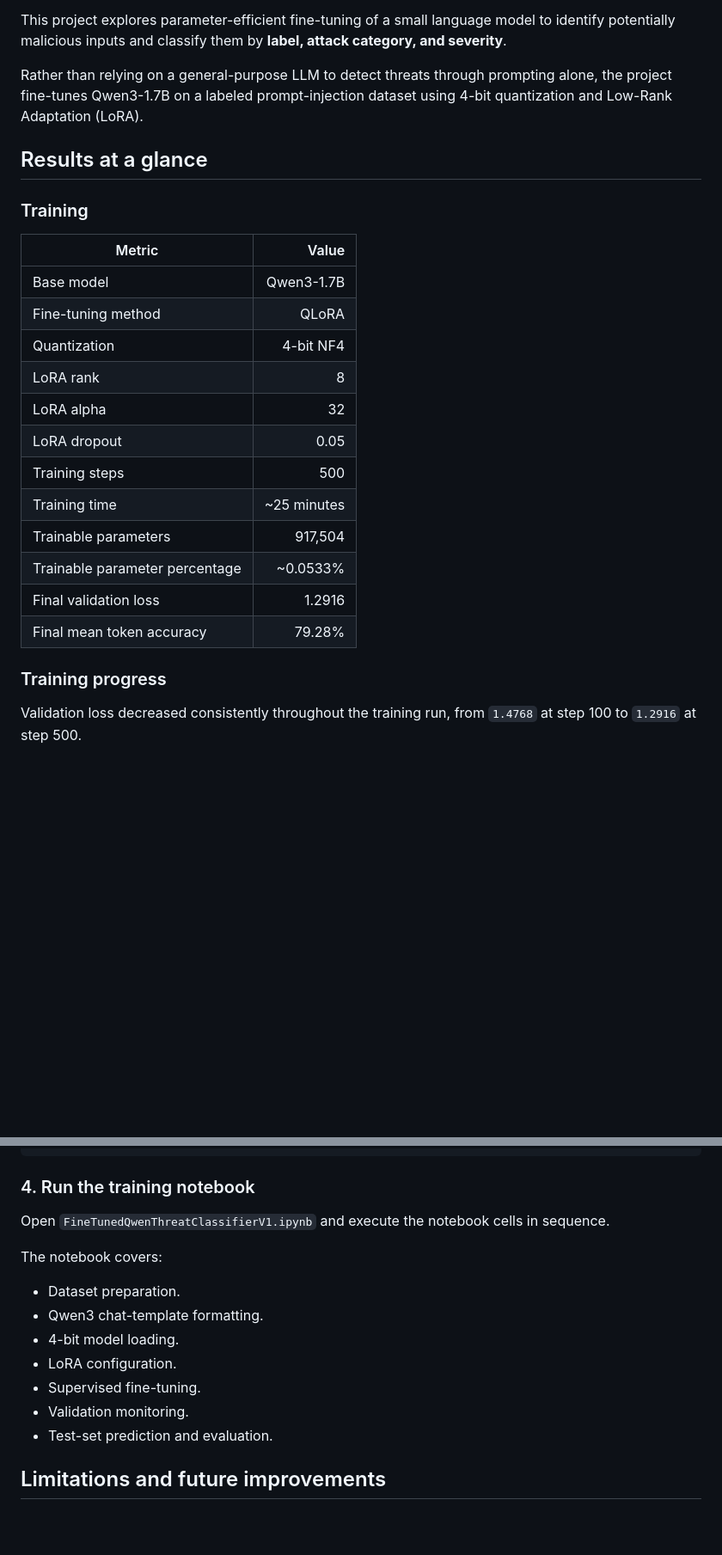
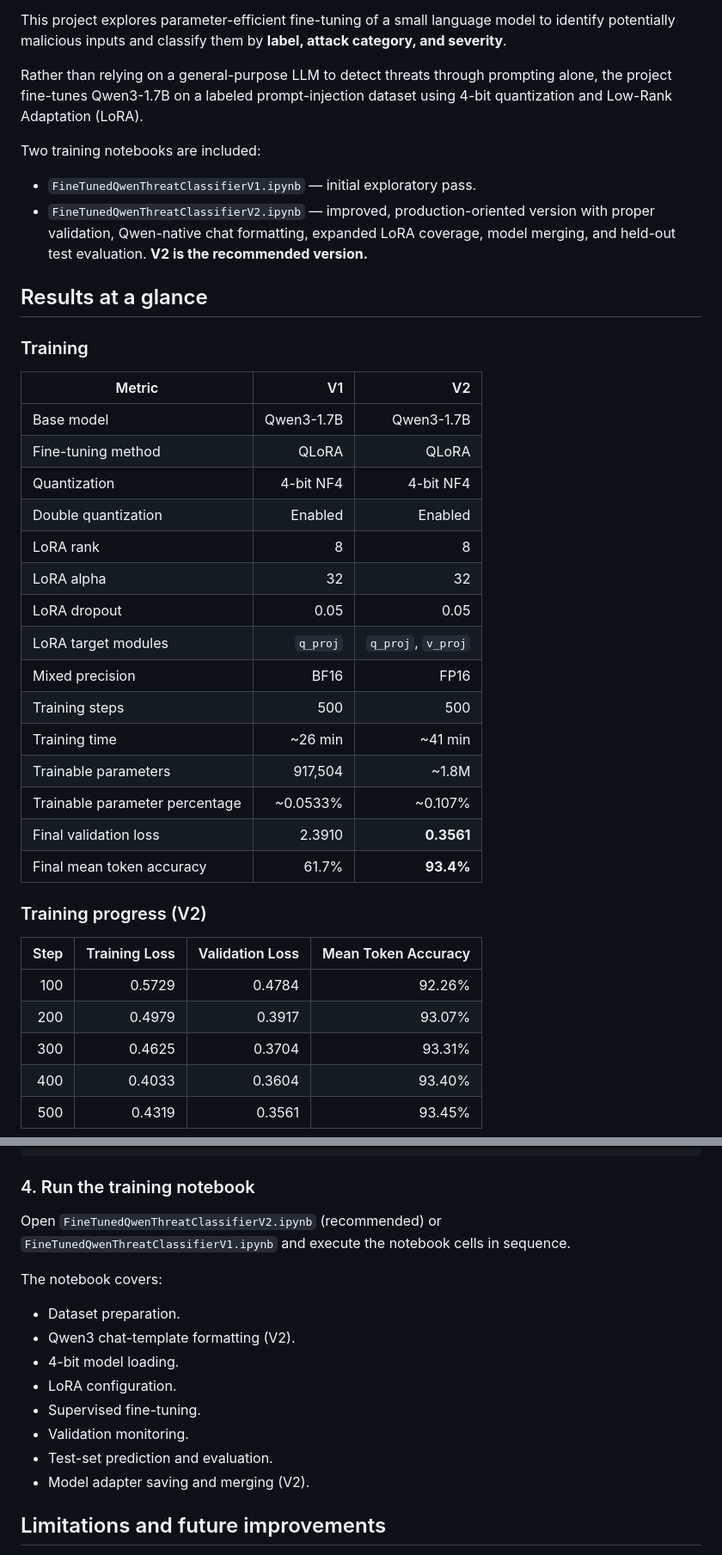
Before and after one commit to AllenGeorge08/Qwen3PromptInjectionDetector, a Markdown page: README.md, 2 parts joined by grey strips. Shown at 86% size. Drawn GitHub-style; blank space fills up the shorter version.

Commit message:
Added V2 ; Updated README.md

```diff
--- a/README.md
+++ b/README.md
@@ -8,26 +8,39 @@ This project explores parameter-efficient fine-tuning of a small language model
 
 Rather than relying on a general-purpose LLM to detect threats through prompting alone, the project fine-tunes Qwen3-1.7B on a labeled prompt-injection dataset using 4-bit quantization and Low-Rank Adaptation (LoRA).
 
+Two training notebooks are included:
+- `FineTunedQwenThreatClassifierV1.ipynb` — initial exploratory pass.
+- `FineTunedQwenThreatClassifierV2.ipynb` — improved, production-oriented version with proper validation, Qwen-native chat formatting, expanded LoRA coverage, model merging, and held-out test evaluation. **V2 is the recommended version.**
+
 ## Results at a glance
 
 ### Training
 
-| Metric | Value |
-|---|---:|
-| Base model | Qwen3-1.7B |
-| Fine-tuning method | QLoRA |
-| Quantization | 4-bit NF4 |
-| LoRA rank | 8 |
-| LoRA alpha | 32 |
-| LoRA dropout | 0.05 |
-| Training steps | 500 |
-| Training time | ~25 minutes |
-| Trainable parameters | 917,504 |
-| Trainable parameter percentage | ~0.0533% |
-| Final validation loss | 1.2916 |
-| Final mean token accuracy | 79.28% |
+| Metric | V1 | V2 |
+|---|---:|---:|
+| Base model | Qwen3-1.7B | Qwen3-1.7B |
+| Fine-tuning method | QLoRA | QLoRA |
+| Quantization | 4-bit NF4 | 4-bit NF4 |
+| Double quantization | Enabled | Enabled |
+| LoRA rank | 8 | 8 |
+| LoRA alpha | 32 | 32 |
+| LoRA dropout | 0.05 | 0.05 |
+| LoRA target modules | `q_proj` | `q_proj`, `v_proj` |
+| Mixed precision | BF16 | FP16 |
+| Training steps | 500 | 500 |
+| Training time | ~26 min | ~41 min |
+| Trainable parameters | 917,504 | ~1.8M |
+| Trainable parameter percentage | ~0.0533% | ~0.107% |
+| Final validation loss | 2.3910 | **0.3561** |
+| Final mean token accuracy | 61.7% | **93.4%** |
 
-### Training progress
+### Training progress (V2)
 
-Validation loss decreased consistently throughout the training run, from `1.4768` at step 100 to `1.2916` at step 500.
+| Step | Training Loss | Validation Loss | Mean Token Accuracy |
+|---:|---:|---:|---:|
+| 100 | 0.5729 | 0.4784 | 92.26% |
+| 200 | 0.4979 | 0.3917 | 93.07% |
+| 300 | 0.4625 | 0.3704 | 93.31% |
+| 400 | 0.4033 | 0.3604 | 93.40% |
+| 500 | 0.4319 | 0.3561 | 93.45% |
 
@@ -251,17 +265,18 @@ test = dataset["test"]
 
 ### 4. Run the training notebook
 
-Open `FineTunedQwenThreatClassifierV1.ipynb` and execute the notebook cells in sequence.
+Open `FineTunedQwenThreatClassifierV2.ipynb` (recommended) or `FineTunedQwenThreatClassifierV1.ipynb` and execute the notebook cells in sequence.
 
 The notebook covers:
 
 - Dataset preparation.
-- Qwen3 chat-template formatting.
+- Qwen3 chat-template formatting (V2).
 - 4-bit model loading.
 - LoRA configuration.
 - Supervised fine-tuning.
 - Validation monitoring.
 - Test-set prediction and evaluation.
+- Model adapter saving and merging (V2).
 
 ## Limitations and future improvements
 
```
Also changed, not shown: other parts of README.md (+43 -42 lines), IMPLEMENTATION_EXPLANATION.md (added, +282 -0 lines), assets/confusion-matrix.png (added), assets/training-results.png (added), 3 other files.
